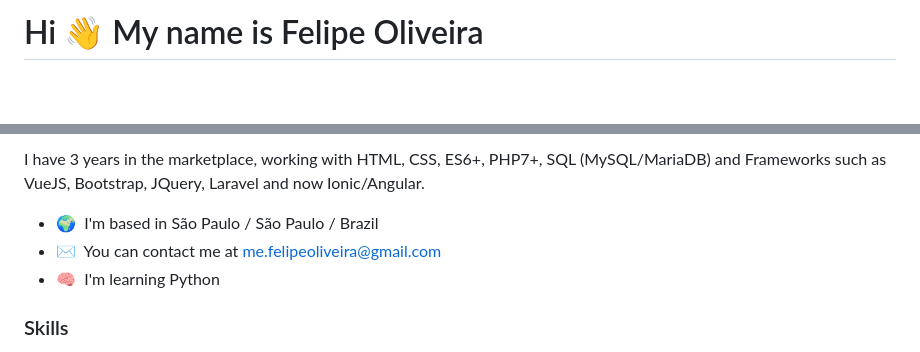
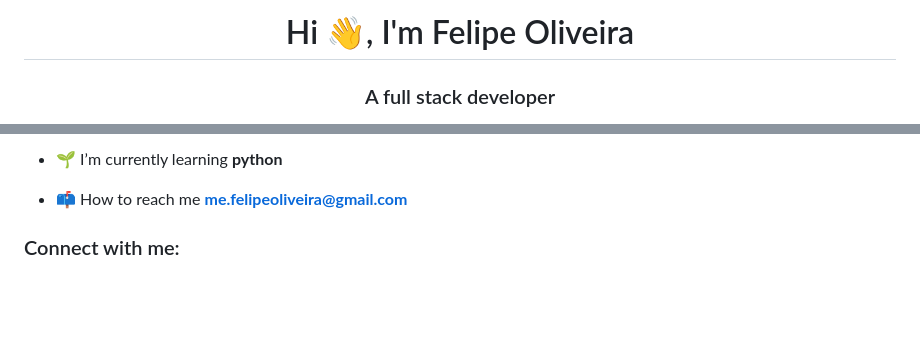
Before and after one commit to felipeoli7eira/felipeoli7eira, a Markdown page: README.md, 2 parts joined by grey strips. GitHub-like rendering; blank space fills up the shorter version.

```diff
--- a/README.md
+++ b/README.md
@@ -1,3 +1,3 @@
-Hi 👋 My name is Felipe Oliveira
-================================
+<h1 align="center">Hi 👋, I'm Felipe Oliveira</h1>
+<h3 align="center">A full stack developer</h3>
 
@@ -6,10 +5,7 @@ Full Stack Developer
 
-I have 3 years in the marketplace, working with HTML, CSS, ES6+, PHP7+, SQL (MySQL/MariaDB) and Frameworks such as VueJS, Bootstrap, JQuery, Laravel and now Ionic/Angular.
+- 🌱 I’m currently learning **python**
 
-* 🌍  I'm based in São Paulo / São Paulo / Brazil
-* ✉️  You can contact me at [me.felipeoliveira@gmail.com](mailto:me.felipeoliveira@gmail.com)
-* 🧠  I'm learning Python
+- 📫 How to reach me **me.felipeoliveira@gmail.com**
 
-### Skills
-
+<h3 align="left">Connect with me:</h3>
 <p align="left">
```
Also changed, not shown: other parts of README.md (+8 -25 lines).
